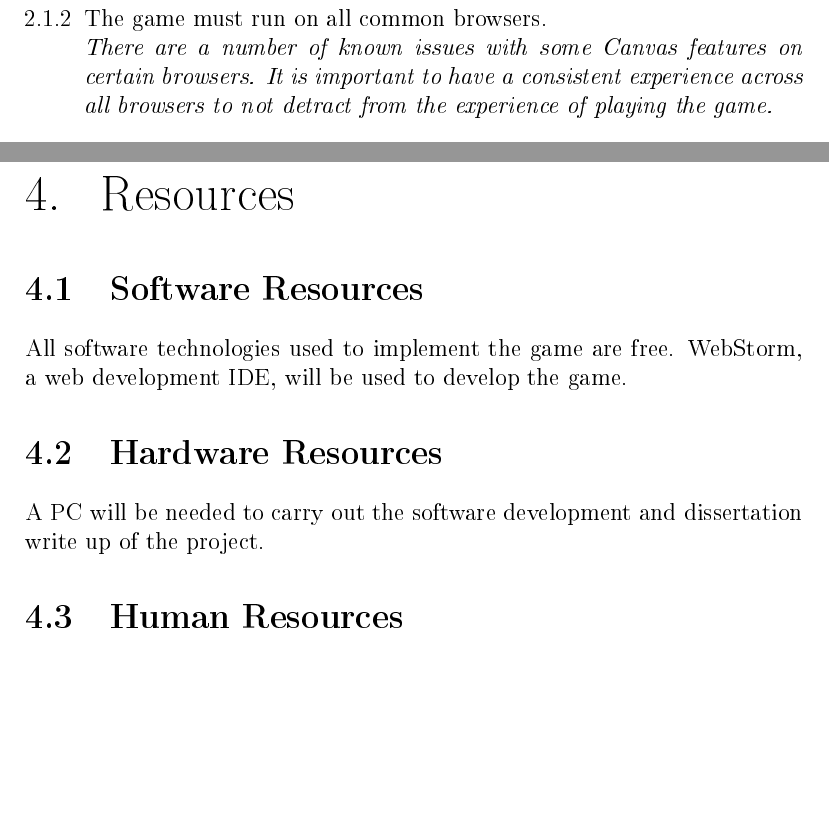
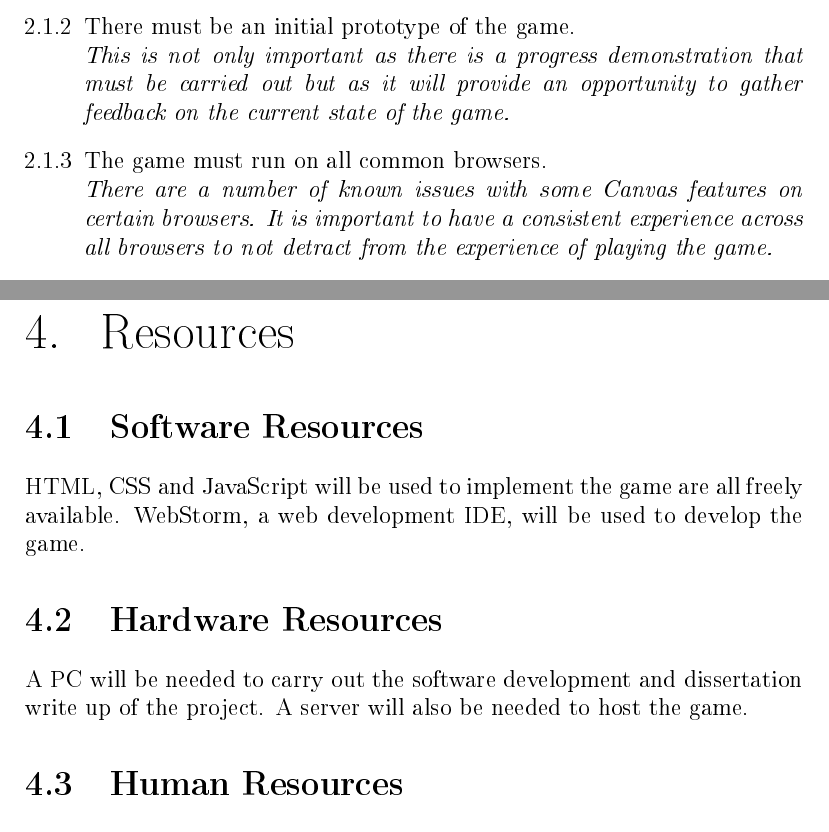
Before and after one commit to JamesTreasure/FinalYearProject, a LaTeX thesis (Reports/test.tex): two parts of pages 5 and 7 of 8 before the commit and two parts of pages 5 and 8 of 9 after it, joined at a grey line, cut at the place of the change, the shorter picture padded with empty space. The pictures show the PDF file Reports/test.pdf that the author committed with the source.

Commit message:
Done more work

```diff
--- a/Reports/test.tex
+++ b/Reports/test.tex
@@ -67,11 +67,13 @@ Design and develop a web based game to teach the player about Aristotle's Syllog
 
 \end{itemize}
 
-{\let\clearpage\relax \chapter{Requirements Specification}}
+\chapter{Requirements Specification}
    \section{Functional}
    \begin{enumerate}[label*=\thesection .\arabic*]
             \item The game will be written using HTML, CSS and JavaScript. The HTML5 element, Canvas, will be used to animate the game.\\
             \textit{These are the current standards for web development. Canvas is chosen over SVG as Canvas can be written in pure JavaScript. Canvas also has better performance than SVG, although that likely will not be a concern with a game of this nature. }
+            \item There must be an initial prototype of the game.\\
+            \textit{This is not only important as there is a progress demonstration that must be carried out but as it will provide an opportunity to gather feedback on the current state of the game.}
             \item The game must run on all common browsers.\\
             \textit{There are a number of known issues with some Canvas features on certain browsers. It is important to have a consistent experience across all browsers to not detract from the experience of playing the game. }
             \item The game must have multiple levels.\\
@@ -83,8 +85,6 @@ Design and develop a web based game to teach the player about Aristotle's Syllog
         \end{enumerate}
    \section{Non-functional}
    \begin{enumerate}[label*=\thesection.\arabic*]
-            \item The game should run at 60 frames per second.\\
-            \textit{Games at 60 frams per second appear much smoother to the player. This keeps focus on the game and not on the graphics.}
             \item The game should be playable on tablets and mobile phones.\\
             \textit{Having all controls for the game on screen and using no keyboard input will allow the game to be played across all devices. This aids accessibility as players may not have access to a traditional PC.}
             \item The game must have an elegant user interface.\\
@@ -93,4 +93,6 @@ Design and develop a web based game to teach the player about Aristotle's Syllog
             \textit{A tutorial is crucial to explain the premise and controls of the game. Not including a tutorial would leave the player confused and unsure of how to play. }
+             \item The game should run at 60 frames per second.\\
+            \textit{Games at 60 frams per second appear much smoother to the player. This keeps focus on the game and not on the graphics.}
         \end{enumerate}
 
 
@@ -124,12 +126,14 @@ The project has four specific milestones with hard deadlines, that have been bro
 \includegraphics[width=\textwidth,height=\textheight,keepaspectratio]{Gantt}
 \end{figure}
 
+
+
 {\let\clearpage\relax\chapter{Resources}}
 \section{Software Resources}
-All software technologies used to implement the game are free. WebStorm, a web development IDE, will be used to develop the game.
+HTML, CSS and JavaScript will be used to implement the game are all freely available. WebStorm, a web development IDE, will be used to develop the game.
 
 \section{Hardware Resources}
-A PC will be needed to carry out the software development and dissertation write up of the project.
+A PC will be needed to carry out the software development and dissertation write up of the project. A server will also be needed to host the game.
 
 \section{Human Resources}
 Users will be required to test the game and give their feedback.
```
Also changed, not shown: Reports/test.pdf, Reports/test.tex (8 more changed lines), 4 other files.
